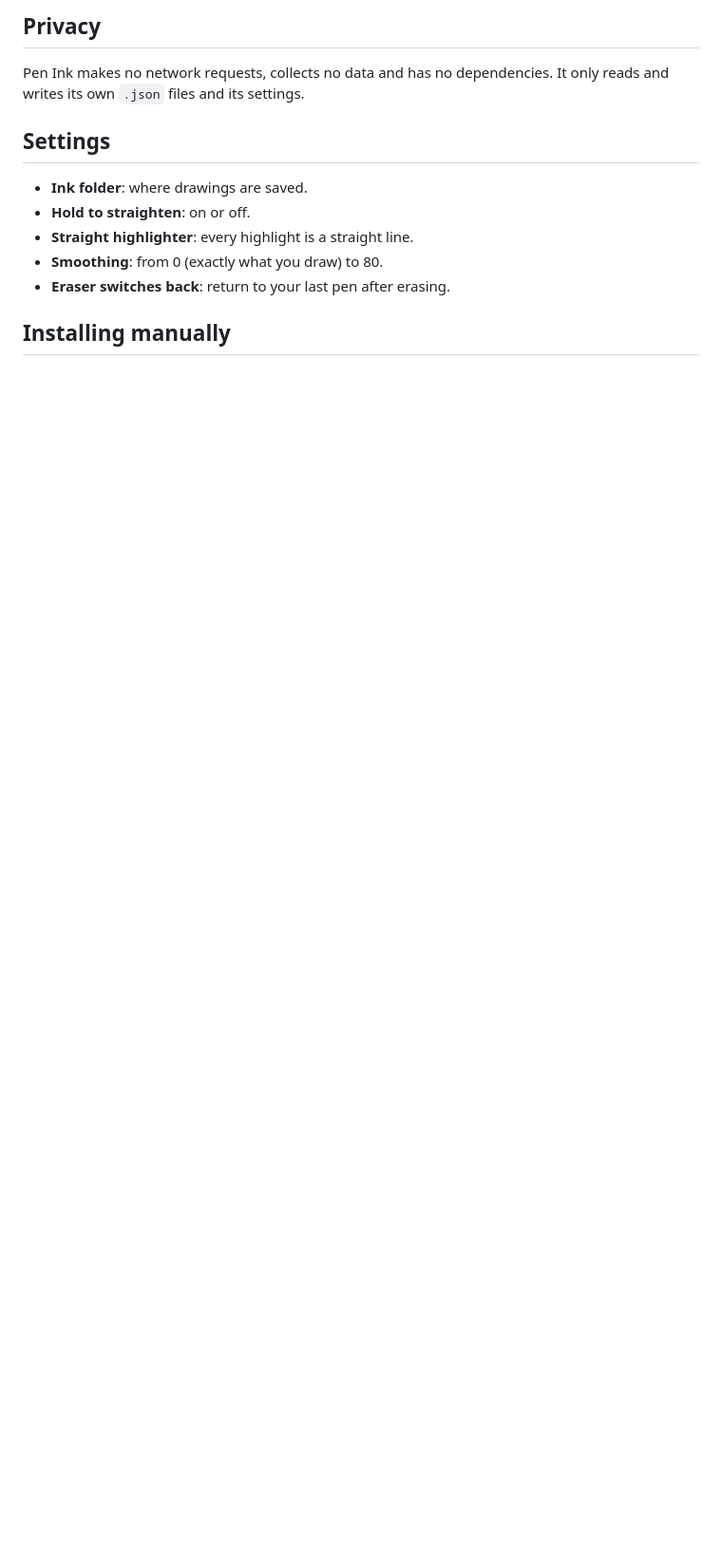
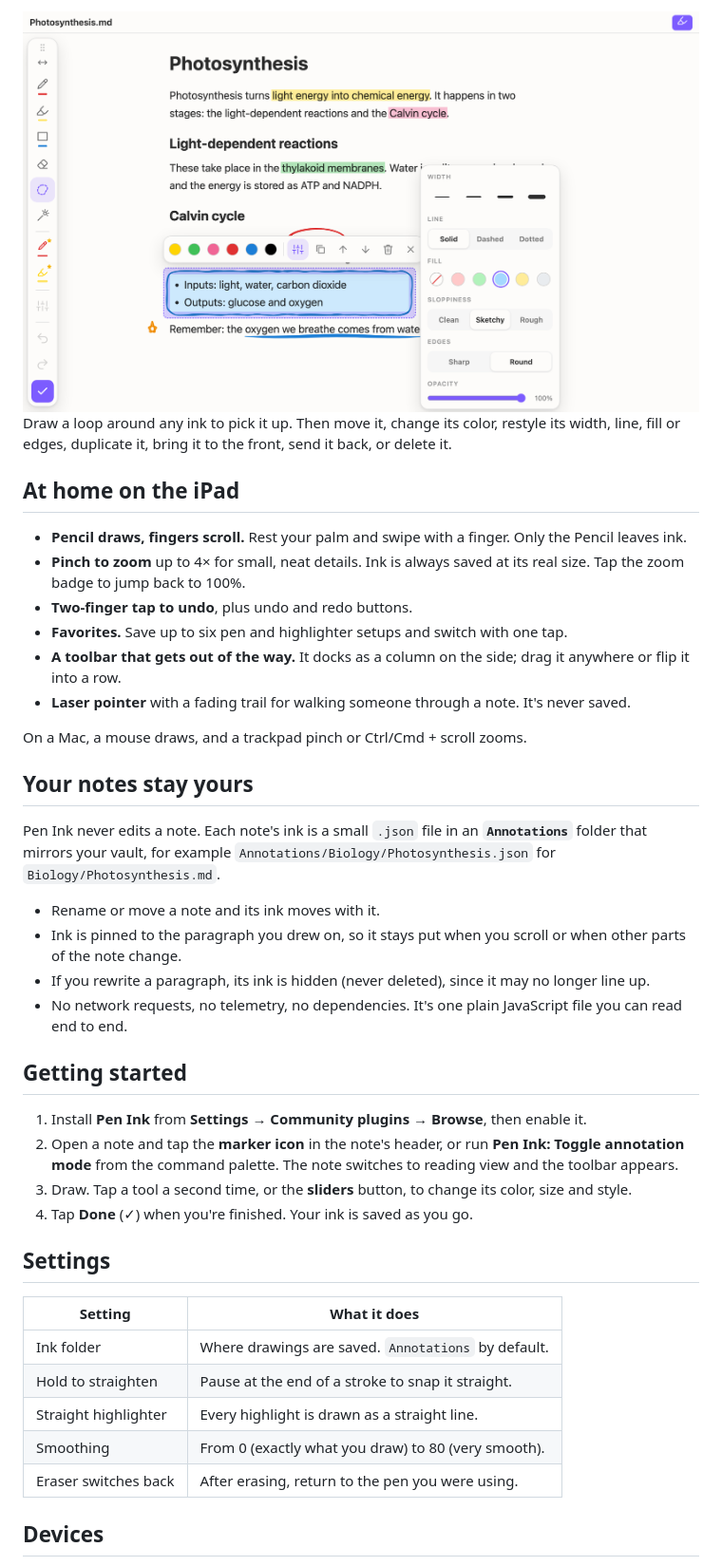
Before and after one commit to zhuff99/pen-ink, a Markdown page: README.md, the part around one of its changes. Shown at 95% size. Drawn GitHub-style; pictures changed too: assets/readme-select.png (added); blank space fills up the shorter version.

```diff
--- a/README.md
+++ b/README.md
@@ -42,16 +40,46 @@ and it has to be on for every device.
 
-## Privacy
+<img src="https://raw.githubusercontent.com/zhuff99/pen-ink/main/assets/readme-select.png" alt="A selected shape with its menu and Style card open" width="100%">
 
-Pen Ink makes no network requests, collects no data and has no dependencies. It only reads and writes its own
-`.json` files and its settings.
+Draw a loop around any ink to pick it up. Then move it, change its color, restyle its width, line, fill or edges,
+duplicate it, bring it to the front, send it back, or delete it.
+
+## At home on the iPad
+
+- **Pencil draws, fingers scroll.** Rest your palm and swipe with a finger. Only the Pencil leaves ink.
+- **Pinch to zoom** up to 4× for small, neat details. Ink is always saved at its real size. Tap the zoom badge to jump back to 100%.
+- **Two-finger tap to undo**, plus undo and redo buttons.
+- **Favorites.** Save up to six pen and highlighter setups and switch with one tap.
+- **A toolbar that gets out of the way.** It docks as a column on the side; drag it anywhere or flip it into a row.
+- **Laser pointer** with a fading trail for walking someone through a note. It's never saved.
+
+On a Mac, a mouse draws, and a trackpad pinch or Ctrl/Cmd + scroll zooms.
+
+## Your notes stay yours
+
+Pen Ink never edits a note. Each note's ink is a small `.json` file in an **`Annotations`** folder that mirrors your
+vault, for example `Annotations/Biology/Photosynthesis.json` for `Biology/Photosynthesis.md`.
+
+- Rename or move a note and its ink moves with it.
+- Ink is pinned to the paragraph you drew on, so it stays put when you scroll or when other parts of the note change.
+- If you rewrite a paragraph, its ink is hidden (never deleted), since it may no longer line up.
+- No network requests, no telemetry, no dependencies. It's one plain JavaScript file you can read end to end.
+
+## Getting started
+
+1. Install **Pen Ink** from **Settings → Community plugins → Browse**, then enable it.
+2. Open a note and tap the **marker icon** in the note's header, or run **Pen Ink: Toggle annotation mode** from the command palette. The note switches to reading view and the toolbar appears.
+3. Draw. Tap a tool a second time, or the **sliders** button, to change its color, size and style.
+4. Tap **Done** (✓) when you're finished. Your ink is saved as you go.
 
 ## Settings
 
-- **Ink folder**: where drawings are saved.
-- **Hold to straighten**: on or off.
-- **Straight highlighter**: every highlight is a straight line.
-- **Smoothing**: from 0 (exactly what you draw) to 80.
-- **Eraser switches back**: return to your last pen after erasing.
+| Setting | What it does |
+| --- | --- |
+| Ink folder | Where drawings are saved. `Annotations` by default. |
+| Hold to straighten | Pause at the end of a stroke to snap it straight. |
+| Straight highlighter | Every highlight is drawn as a straight line. |
+| Smoothing | From 0 (exactly what you draw) to 80 (very smooth). |
+| Eraser switches back | After erasing, return to the pen you were using. |
 
-## Installing manually
+## Devices
 
```
Also changed, not shown: other parts of README.md (+69 -34 lines), assets/banner.png (added), assets/demo.gif (added), assets/readme-shapes.png (added), 1 other file.
